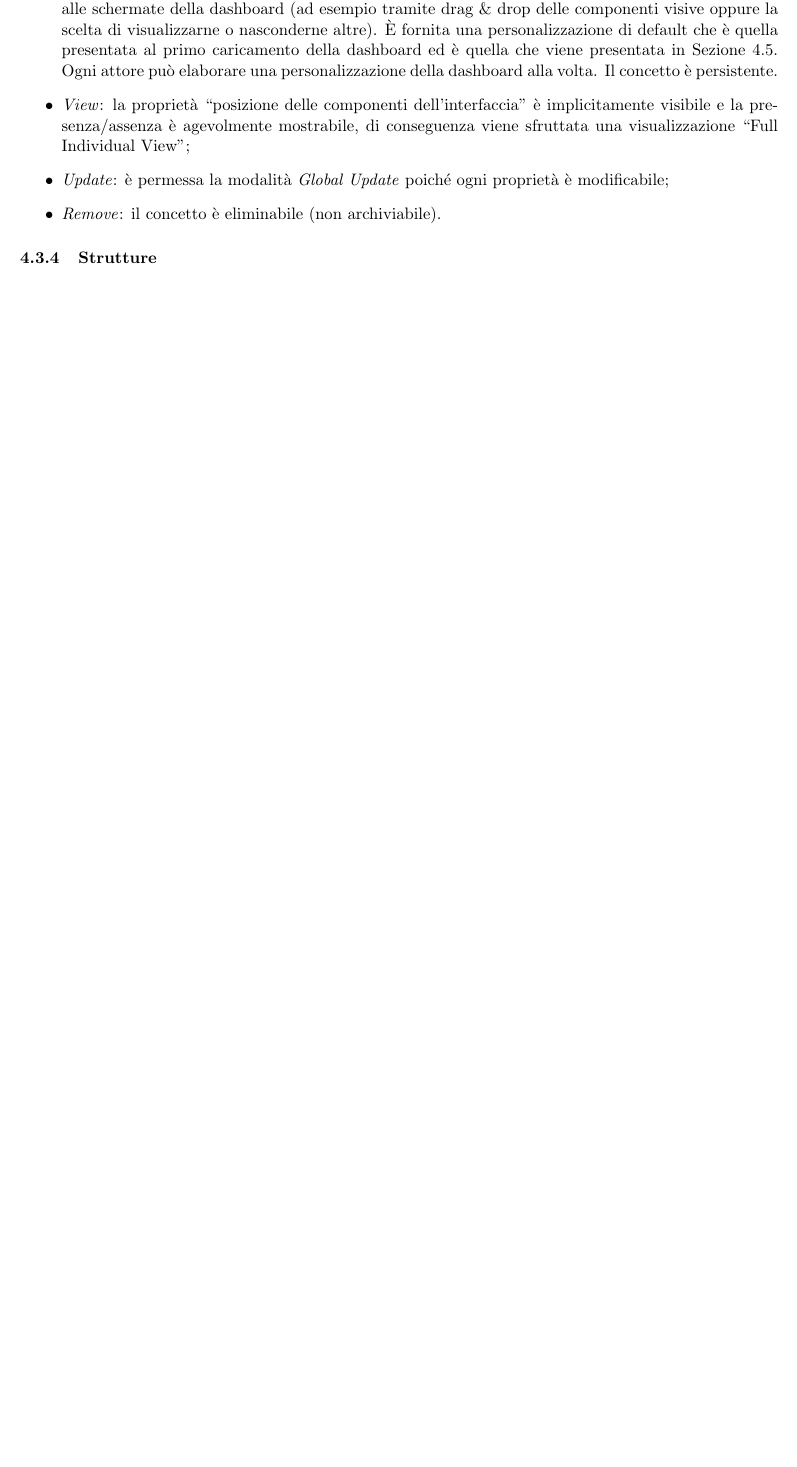
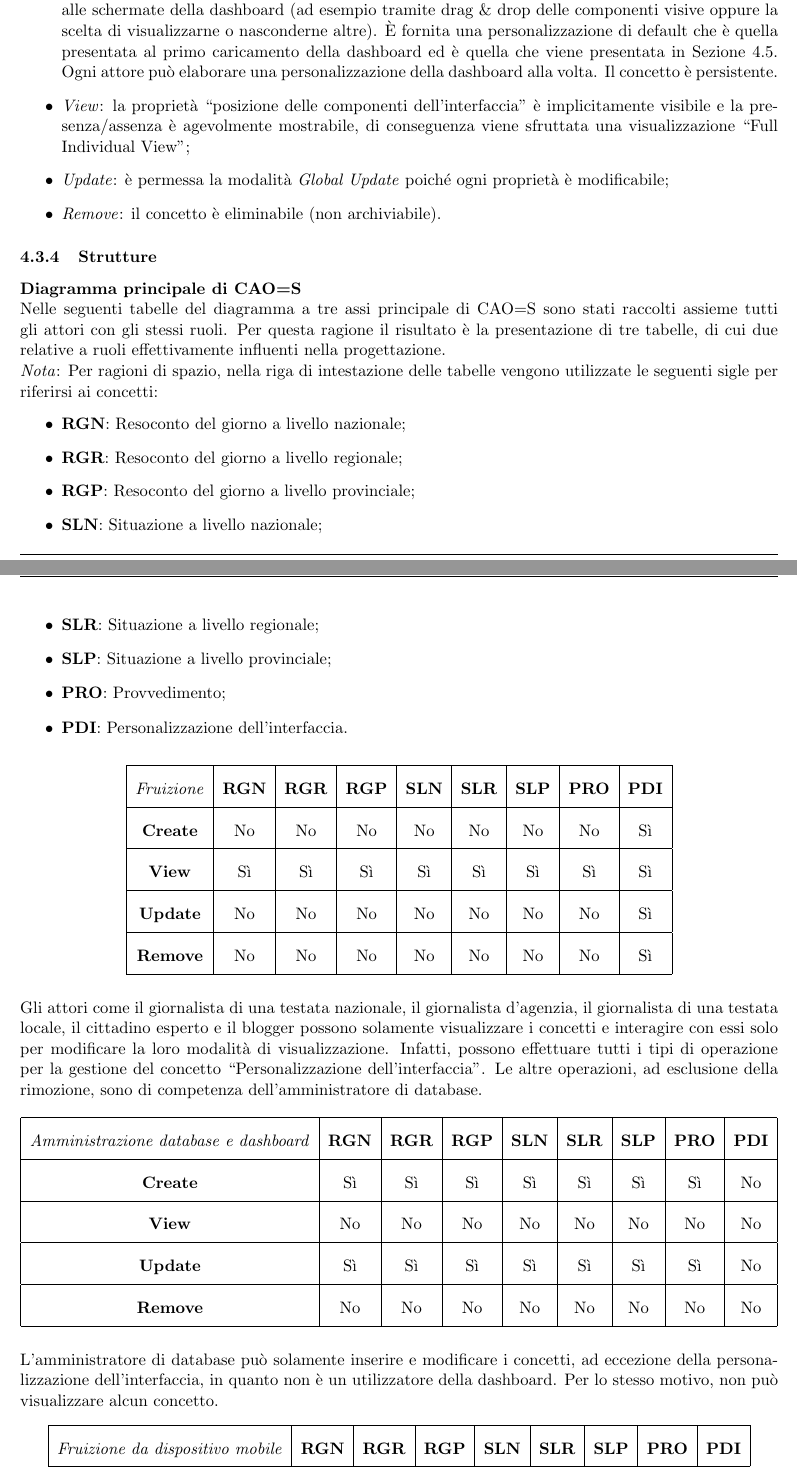
Before and after one commit to MickPerl/PlainX_Project-Management-Report, a LaTeX paper (main.tex, which reads chapters/proposta-design/modello-caos/strutture/strutture.tex): part of page 61 of 70 before the commit and two parts of pages 61 and 62 of 72 after it, the two joined at a grey line, cut so that both start at the same text, the shorter picture padded with empty space. Compiled offline with pdfLaTeX.

Commit message:
Aggiunte strutture CAO=S

```diff
--- a/chapters/proposta-design/modello-caos/strutture/strutture.tex
+++ b/chapters/proposta-design/modello-caos/strutture/strutture.tex
@@ -1 +1,67 @@
 \subsubsection{Strutture}
+
+\paragraph{Diagramma principale di CAO=S}\mbox{}\\
+Nelle seguenti tabelle del diagramma a tre assi principale di CAO=S sono stati raccolti assieme tutti gli attori con gli stessi ruoli.
+Per questa ragione il risultato è la presentazione di tre tabelle, di cui due relative a ruoli effettivamente influenti nella progettazione.\\
+\textit{Nota}: Per ragioni di spazio, nella riga di intestazione delle tabelle vengono utilizzate le seguenti sigle per riferirsi ai concetti:
+\begin{itemize}
+    \item \textbf{RGN}: Resoconto del giorno a livello nazionale;
+    \item \textbf{RGR}: Resoconto del giorno a livello regionale;
+    \item \textbf{RGP}: Resoconto del giorno a livello provinciale;
+    \item \textbf{SLN}: Situazione a livello nazionale;
+    \item \textbf{SLR}: Situazione a livello regionale;
+    \item \textbf{SLP}: Situazione a livello provinciale;
+    \item \textbf{PRO}: Provvedimento;
+    \item \textbf{PDI}: Personalizzazione dell'interfaccia.
+\end{itemize}
+
+{
+\renewcommand{\arraystretch}{2}
+\begin{longtable}[h]{| c | c | c | c | c | c | c | c | c |}
+    \hline
+    \textit{Fruizione} & \textbf{RGN} & \textbf{RGR} & \textbf{RGP} & \textbf{SLN} & \textbf{SLR} & \textbf{SLP} & \textbf{PRO} & \textbf{PDI} \\
+    \hline
+    \endhead
+    \textbf{Create} & No & No & No & No & No & No & No & Sì \\
+    \hline
+    \textbf{View}   & Sì & Sì & Sì & Sì & Sì & Sì & Sì & Sì \\
+    \hline
+    \textbf{Update} & No & No & No & No & No & No & No & Sì \\
+    \hline
+    \textbf{Remove} & No & No & No & No & No & No & No & Sì \\
+    \hline
+\end{longtable}
+}
+\noindent
+Gli attori come il giornalista di una testata nazionale, il giornalista d'agenzia, il giornalista di una testata locale, il cittadino esperto e il blogger possono solamente visualizzare i concetti e interagire con essi solo per modificare la loro modalità di visualizzazione.
+Infatti, possono effettuare tutti i tipi di operazione per la gestione del concetto ``Personalizzazione dell'interfaccia".
+Le altre operazioni, ad esclusione della rimozione, sono di competenza dell'amministratore di database.
+
+{
+\renewcommand{\arraystretch}{2}
+\begin{longtable}[h]{| c | c | c | c | c | c | c | c | c |}
+    \hline
+    \textit{Amministrazione database e dashboard} & \textbf{RGN} & \textbf{RGR} & \textbf{RGP} & \textbf{SLN} & \textbf{SLR} & \textbf{SLP} & \textbf{PRO} & \textbf{PDI} \\
+    \hline
+    \endhead
+    \textbf{Create} & Sì & Sì & Sì & Sì & Sì & Sì & Sì & No \\
+    \hline
+    \textbf{View}   & No & No & No & No & No & No & No & No \\
+    \hline
+    \textbf{Update} & Sì & Sì & Sì & Sì & Sì & Sì & Sì & No \\
+    \hline
+    \textbf{Remove} & No & No & No & No & No & No & No & No \\
+    \hline
+\end{longtable}
+}
+\noindent
+L'amministratore di database può solamente inserire e modificare i concetti, ad eccezione della personalizzazione dell'interfaccia, in quanto non è un utilizzatore della dashboard.
+Per lo stesso motivo, non può visualizzare alcun concetto.
+
+{
+\renewcommand{\arraystretch}{2}
+\begin{longtable}[h]{| c | c | c | c | c | c | c | c | c |}
+    \hline
+    \textit{Fruizione da dispositivo mobile} & \textbf{RGN} & \textbf{RGR} & \textbf{RGP} & \textbf{SLN} & \textbf{SLR} & \textbf{SLP} & \textbf{PRO} & \textbf{PDI} \\
+    \hline
+    \endhead
@@ -1,0 +76 @@
+\end{longtable}
```
Also changed, not shown: chapters/proposta-design/modello-caos/strutture/strutture.tex (15 more changed lines).
